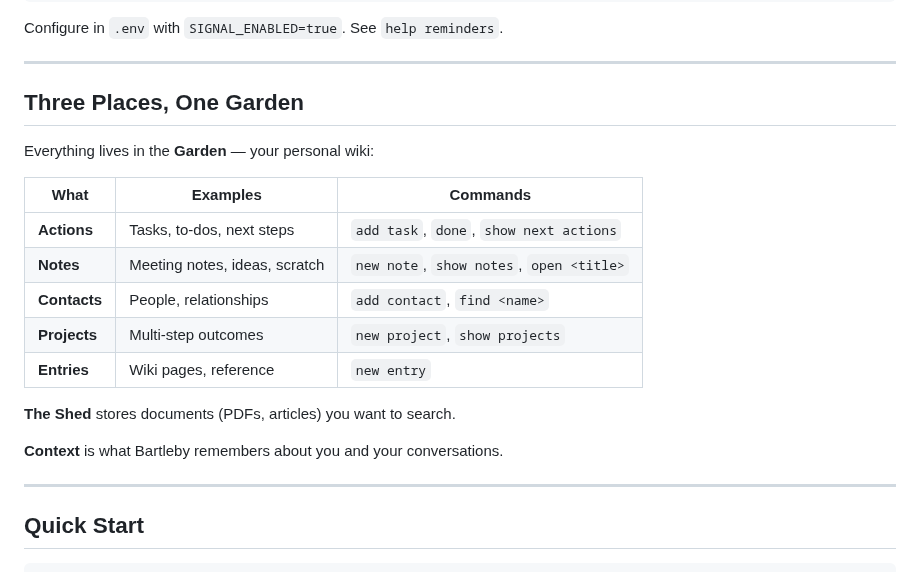
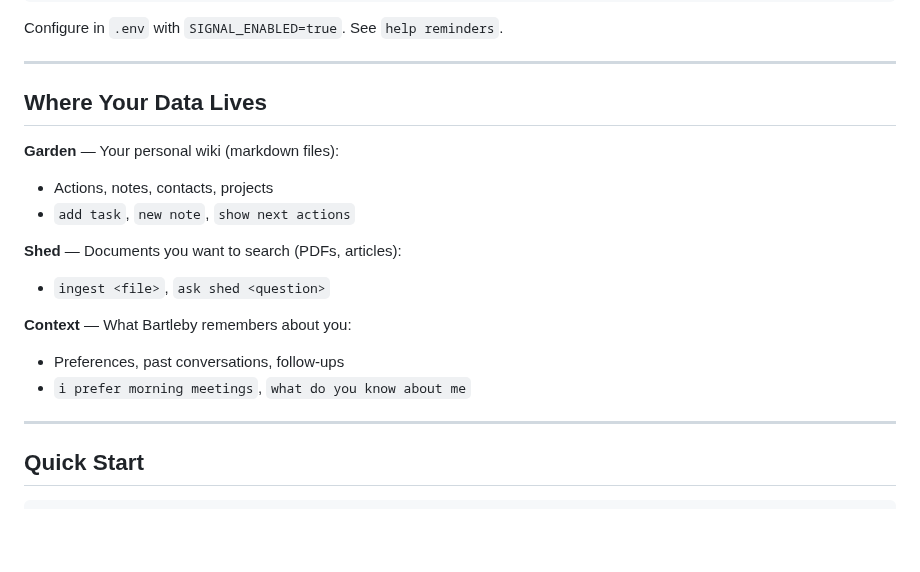
Before and after one commit to JussaMouse/bartleby, a Markdown page: README.md, the part around the change. Drawn GitHub-style; blank space fills up the shorter version.

Commit message:
docs: fix confusing "three places one garden" section

```diff
--- a/README.md
+++ b/README.md
@@ -40,21 +40,18 @@ Configure in `.env` with `SIGNAL_ENABLED=true`. See `help reminders`.
 
 ---
 
-## Three Places, One Garden
+## Where Your Data Lives
 
-Everything lives in the **Garden** — your personal wiki:
+**Garden** — Your personal wiki (markdown files):
+- Actions, notes, contacts, projects
+- `add task`, `new note`, `show next actions`
 
-| What | Examples | Commands |
-|------|----------|----------|
-| **Actions** | Tasks, to-dos, next steps | `add task`, `done`, `show next actions` |
-| **Notes** | Meeting notes, ideas, scratch | `new note`, `show notes`, `open <title>` |
-| **Contacts** | People, relationships | `add contact`, `find <name>` |
-| **Projects** | Multi-step outcomes | `new project`, `show projects` |
-| **Entries** | Wiki pages, reference | `new entry` |
+**Shed** — Documents you want to search (PDFs, articles):
+- `ingest <file>`, `ask shed <question>`
 
-**The Shed** stores documents (PDFs, articles) you want to search.
-
-**Context** is what Bartleby remembers about you and your conversations.
+**Context** — What Bartleby remembers about you:
+- Preferences, past conversations, follow-ups
+- `i prefer morning meetings`, `what do you know about me`
 
 ---
 
```
